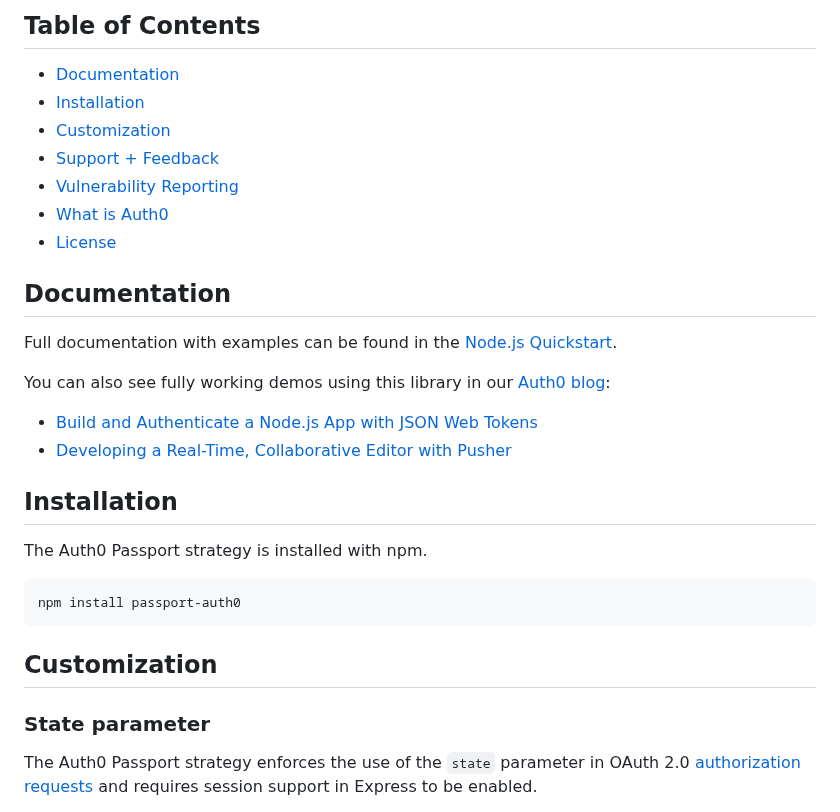
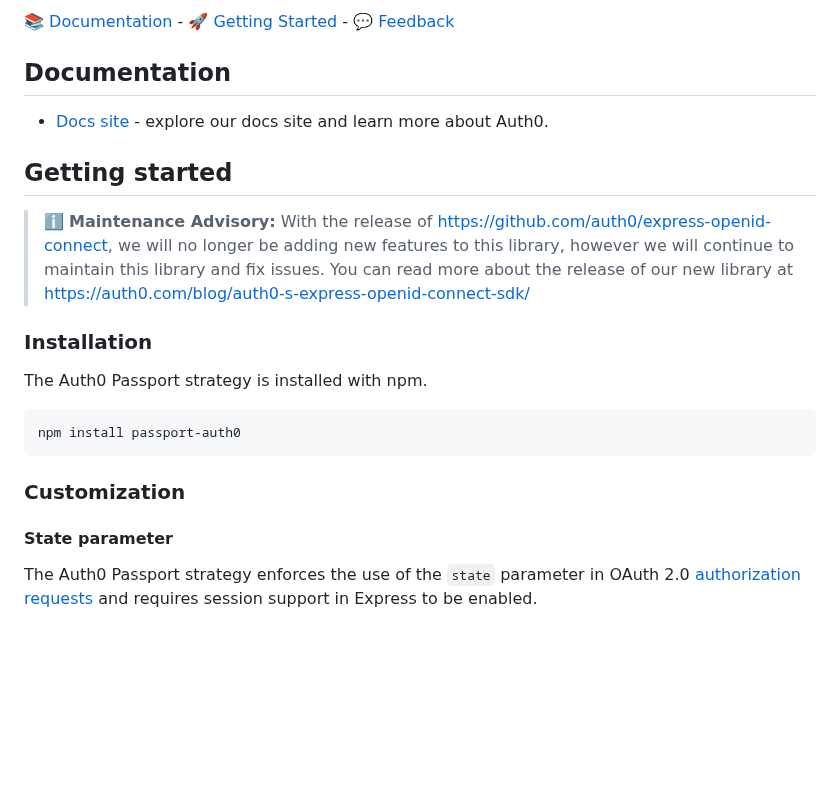
Before and after one commit to auth0/passport-auth0, a Markdown page: README.md, the part around one of its changes. Rendered like a GitHub page; blank space fills up the shorter version.

````diff
--- a/README.md
+++ b/README.md
@@ -15,24 +12,15 @@ For Management API endpoints, please see the [Node Auth0 SDK](https://github.com
 
-## Table of Contents
-
-- [Documentation](#documentation)
-- [Installation](#installation)
-- [Customization](#customization)
-- [Support + Feedback](#support--feedback)
-- [Vulnerability Reporting](#vulnerability-reporting)
-- [What is Auth0](#what-is-auth0)
-- [License](#license)
+:books: [Documentation](#documentation) - :rocket: [Getting Started](#getting-started) - :speech_balloon: [Feedback](#feedback)
 
 ## Documentation
 
-Full documentation with examples can be found in the [Node.js Quickstart](https://auth0.com/docs/quickstart/webapp/nodejs).
+- [Docs site](https://www.auth0.com/docs) - explore our docs site and learn more about Auth0.
 
-You can also see fully working demos using this library in our [Auth0 blog](https://auth0.com/blog/):
 
-* [Build and Authenticate a Node.js App with JSON Web Tokens](https://auth0.com/blog/building-and-authenticating-nodejs-apps/#nodejs-directory-structure)
-* [Developing a Real-Time, Collaborative Editor with Pusher](https://auth0.com/blog/developing-a-real-time-collaborative-editor-with-pusher/)
+## Getting started
+> :information_source:  **Maintenance Advisory:**  With the release of https://github.com/auth0/express-openid-connect, we will no longer be adding new features to this library, however we will continue to maintain this library and fix issues.  You can read more about the release of our new library at https://auth0.com/blog/auth0-s-express-openid-connect-sdk/
 
-## Installation
+### Installation
 
 The Auth0 Passport strategy is installed with npm.
 
@@ -40,9 +28,9 @@ The Auth0 Passport strategy is installed with npm.
 npm install passport-auth0
 ```
 
-## Customization
+### Customization
 
-### State parameter
+#### State parameter
 
 The Auth0 Passport strategy enforces the use of the `state` parameter in OAuth 2.0 [authorization requests](https://tools.ietf.org/html/rfc6749#section-4.1.1) and requires session support in Express to be enabled.
 
````
Also changed, not shown: other parts of README.md (+28 -30 lines), auth0_dark_mode.png (added), auth0_light_mode.png (added).
